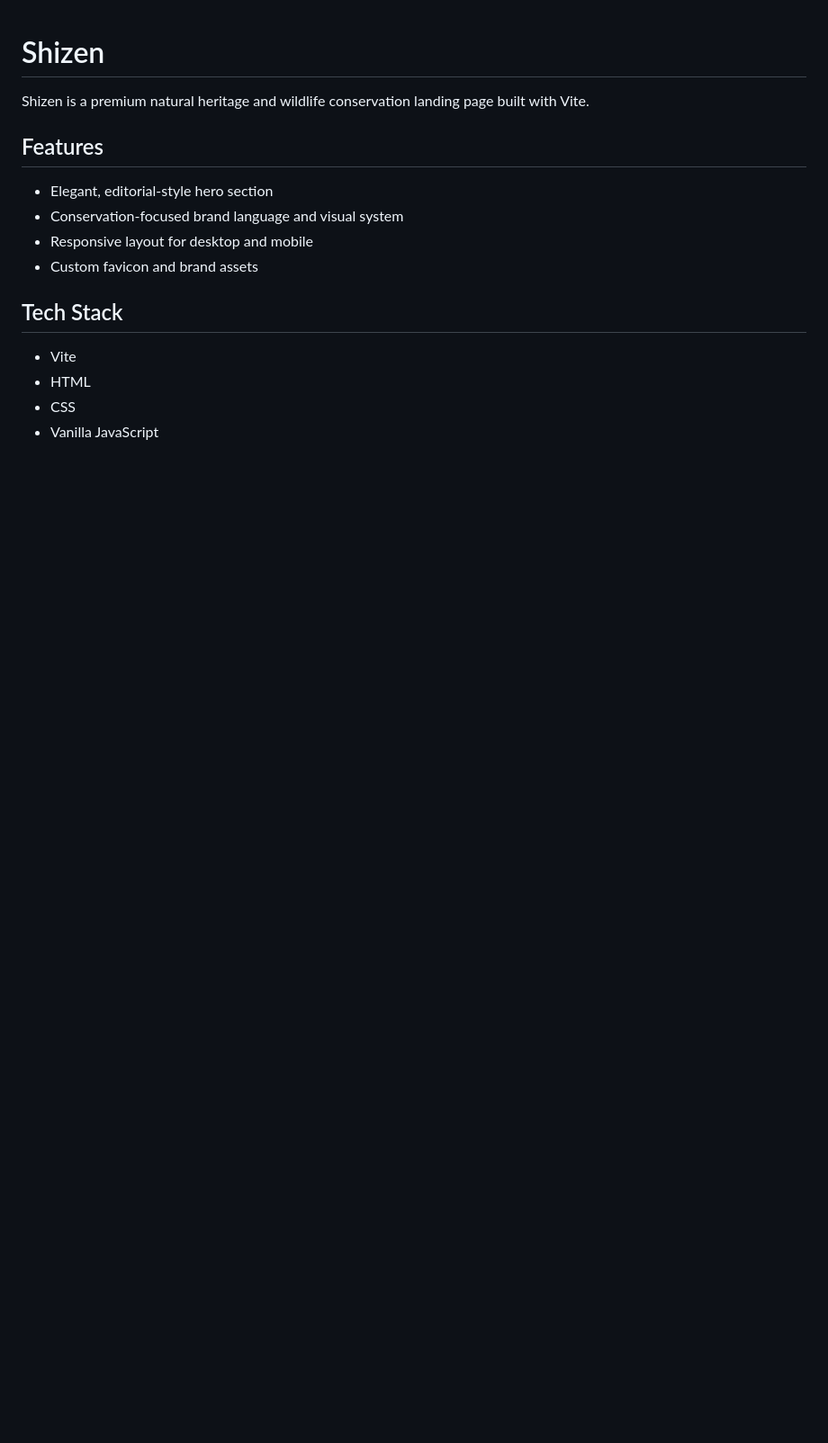
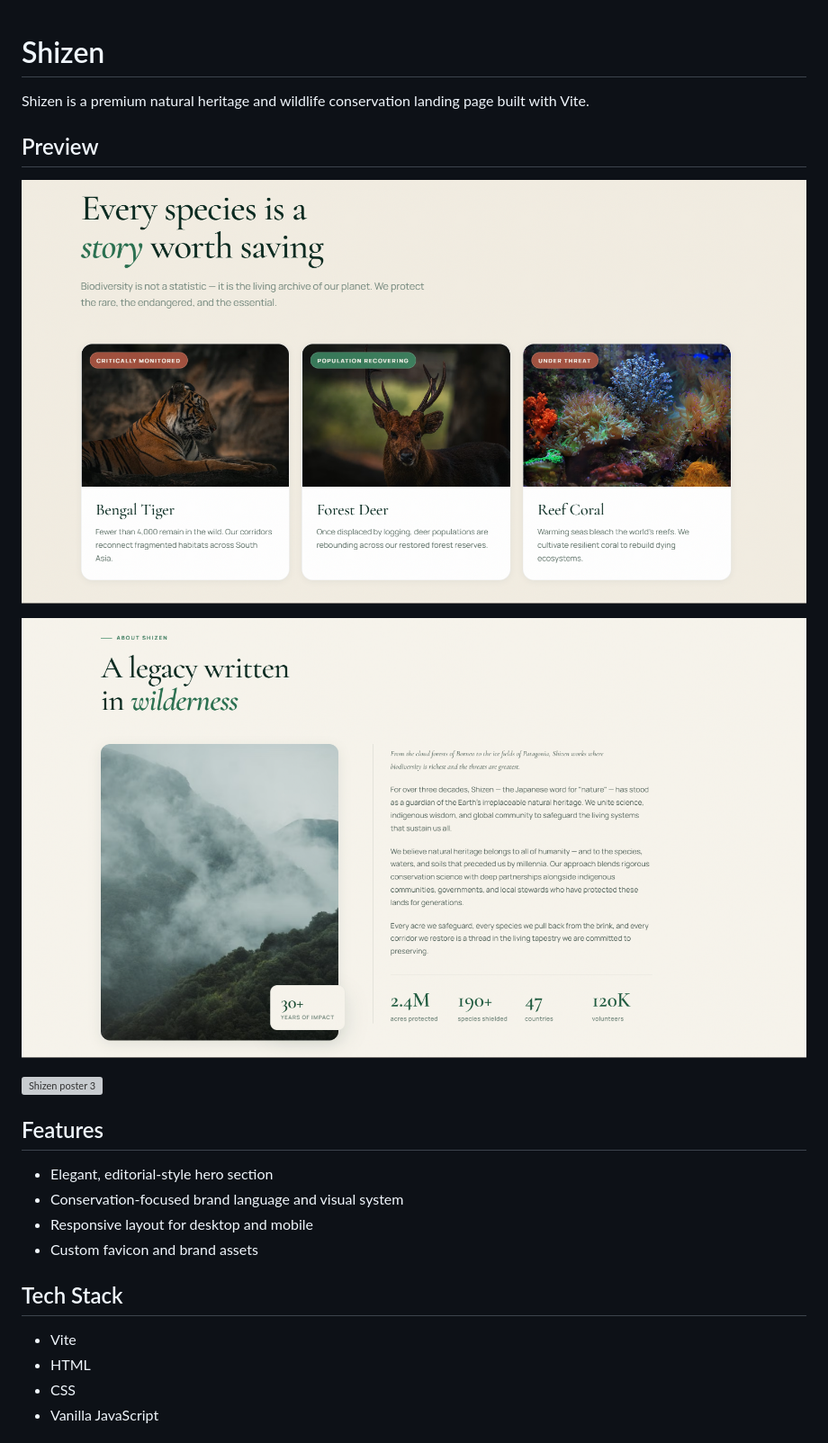
Before and after one commit to 04Shubhampatil/shizen, a Markdown page: README.md, the part around the change. Shown at 90% size. Rendered like a GitHub page; pictures changed too: public/poster-1.png (added), public/poster-2.png (added); blank space fills up the shorter version; grey boxes are pictures that could not be loaded.

```diff
--- a/README.md
+++ b/README.md
@@ -1,6 +1,14 @@
 # Shizen
 
 Shizen is a premium natural heritage and wildlife conservation landing page built with Vite.
+
+## Preview
+
+![Shizen poster 1](public/poster-1.png)
+
+![Shizen poster 2](public/poster-2.png)
+
+![Shizen poster 3](public/poster-3.png)
 
 ## Features
 
```
Also changed, not shown: 2 other files.
